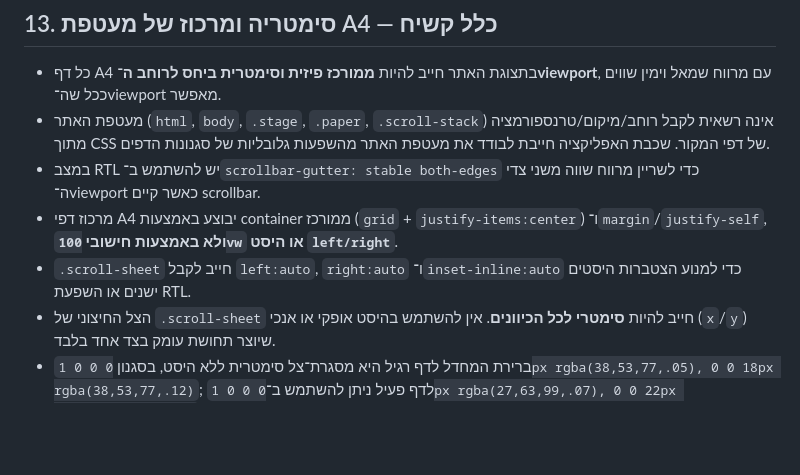
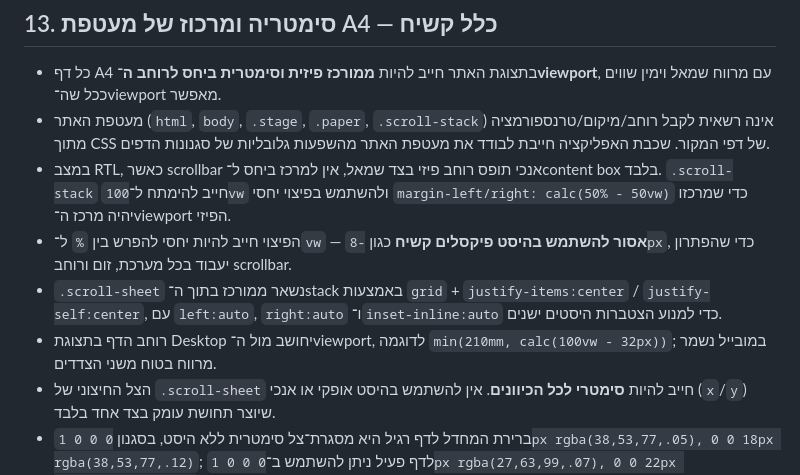
Before and after one commit to yanivmizrachiy/pythagoras, a Markdown page: SOURCE_OF_TRUTH.md, the part around the change. Rendered like a GitHub page; blank space fills up the shorter version.

Commit message:
docs(source-of-truth): lock physical viewport centering

```diff
--- a/SOURCE_OF_TRUTH.md
+++ b/SOURCE_OF_TRUTH.md
@@ -105,9 +105,10 @@
 ## 13. סימטריה ומרכוז של מעטפת A4 — כלל קשיח
 - כל דף A4 בתצוגת האתר חייב להיות **ממורכז פיזית וסימטרית ביחס לרוחב ה־viewport**, עם מרווח שמאל וימין שווים ככל שה־viewport מאפשר.
 - מעטפת האתר (`html`, `body`, `.stage`, `.paper`, `.scroll-stack`) אינה רשאית לקבל רוחב/מיקום/טרנספורמציה מתוך CSS של דפי המקור. שכבת האפליקציה חייבת לבודד את מעטפת האתר מהשפעות גלובליות של סגנונות הדפים.
-- במצב RTL יש להשתמש ב־`scrollbar-gutter: stable both-edges` כדי לשריין מרווח שווה משני צדי ה־viewport כאשר קיים scrollbar.
-- מרכוז דפי A4 יבוצע באמצעות container ממורכז (`grid` + `justify-items:center`) ו־`margin`/`justify-self`, **ולא באמצעות חישובי `100vw` או היסט `left/right`**.
-- `.scroll-sheet` חייב לקבל `left:auto`, `right:auto` ו־`inset-inline:auto` כדי למנוע הצטברות היסטים ישנים או השפעת RTL.
+- במצב RTL, כאשר scrollbar אנכי תופס רוחב פיזי בצד שמאל, אין למרכז ביחס ל־content box בלבד. `.scroll-stack` חייב להימתח ל־`100vw` ולהשתמש בפיצוי יחסי `margin-left/right: calc(50% - 50vw)` כדי שמרכזו יהיה מרכז ה־viewport הפיזי.
+- הפיצוי חייב להיות יחסי להפרש בין `%` ל־`vw` — **אסור להשתמש בהיסט פיקסלים קשיח** כגון `-8px`, כדי שהפתרון יעבוד בכל מערכת, זום ורוחב scrollbar.
+- `.scroll-sheet` נשאר ממורכז בתוך ה־stack באמצעות `grid` + `justify-items:center` / `justify-self:center`, עם `left:auto`, `right:auto` ו־`inset-inline:auto` כדי למנוע הצטברות היסטים ישנים.
+- רוחב הדף בתצוגת Desktop יחושב מול ה־viewport, לדוגמה `min(210mm, calc(100vw - 32px))`; במובייל נשמר מרווח בטוח משני הצדדים.
 - הצל החיצוני של `.scroll-sheet` חייב להיות **סימטרי לכל הכיוונים**. אין להשתמש בהיסט אופקי או אנכי (`x`/`y`) שיוצר תחושת עומק בצד אחד בלבד.
 - ברירת המחדל לדף רגיל היא מסגרת־צל סימטרית ללא היסט, בסגנון `0 0 0 1px rgba(38,53,77,.05), 0 0 18px rgba(38,53,77,.12)`; לדף פעיל ניתן להשתמש ב־`0 0 0 1px rgba(27,63,99,.07), 0 0 22px rgba(27,63,99,.14)`.
 - אסור להוסיף אפקט תלת־ממד חד־צדדי לדף A4, לא למטה בלבד, לא לימין ולא לשמאל.
```
